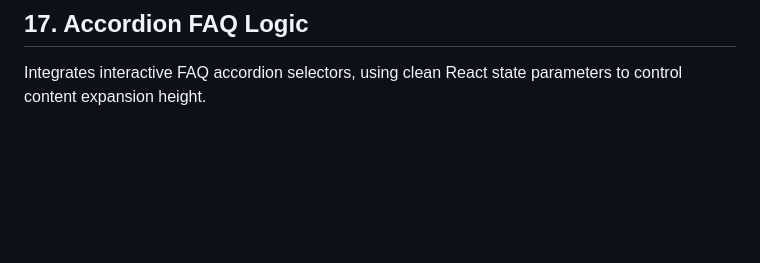
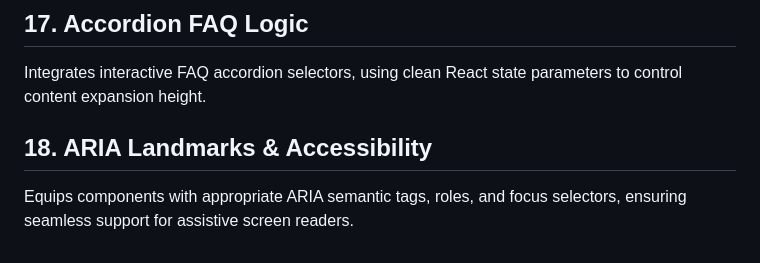
Before and after one commit to anandmahadev/gency, a Markdown page: FEATURES.md, the part around the change. Drawn GitHub-style; blank space fills up the shorter version.

Commit message:
docs: document ARIA landmarks and navbar accessibility

```diff
--- a/FEATURES.md
+++ b/FEATURES.md
@@ -66,3 +66,7 @@ Implements an infinite horizontal marquee layout that auto-slides logo images sm
 
 ## 17. Accordion FAQ Logic
 Integrates interactive FAQ accordion selectors, using clean React state parameters to control content expansion height.
+
+
+## 18. ARIA Landmarks & Accessibility
+Equips components with appropriate ARIA semantic tags, roles, and focus selectors, ensuring seamless support for assistive screen readers.
```
